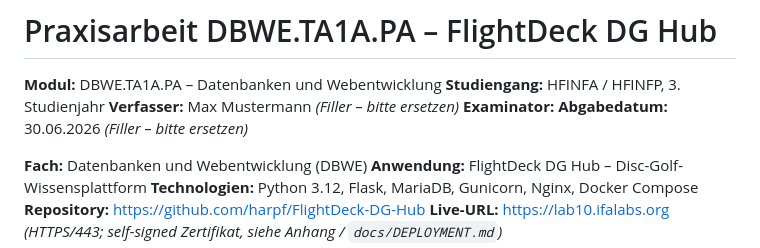
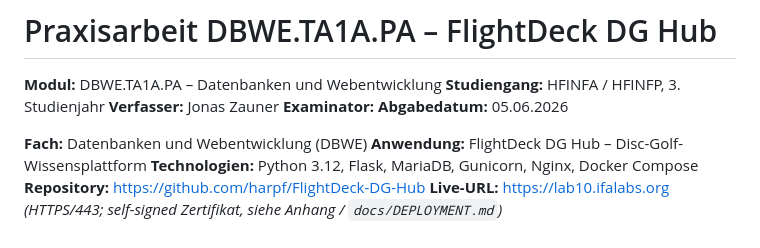
Before and after one commit to harpf/FlightDeck-DG-Hub, a Markdown page: docs/PRAXISARBEIT.md, the part around the change. GitHub-like rendering.

Commit message:
docs: set author (Jonas Zauner) and submission date in Praxisarbeit

```diff
--- a/docs/PRAXISARBEIT.md
+++ b/docs/PRAXISARBEIT.md
@@ -2,9 +2,9 @@
 
 **Modul:** DBWE.TA1A.PA – Datenbanken und Webentwicklung
 **Studiengang:** HFINFA / HFINFP, 3. Studienjahr
-**Verfasser:** Max Mustermann _(Filler – bitte ersetzen)_
+**Verfasser:** Jonas Zauner
 **Examinator:** _<Name eintragen>_
-**Abgabedatum:** 30.06.2026 _(Filler – bitte ersetzen)_
+**Abgabedatum:** 05.06.2026
 
 **Fach:** Datenbanken und Webentwicklung (DBWE)
 **Anwendung:** FlightDeck DG Hub – Disc-Golf-Wissensplattform
```
